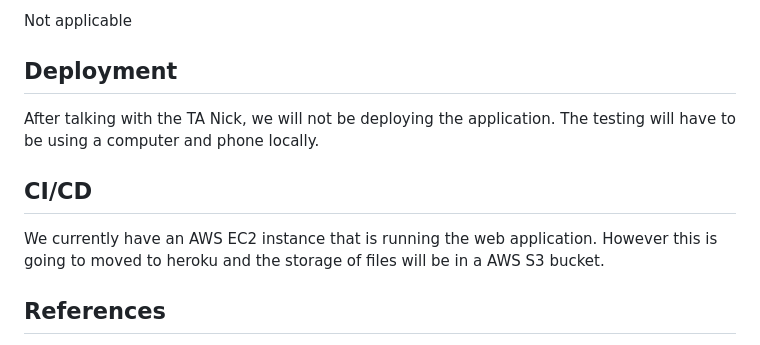
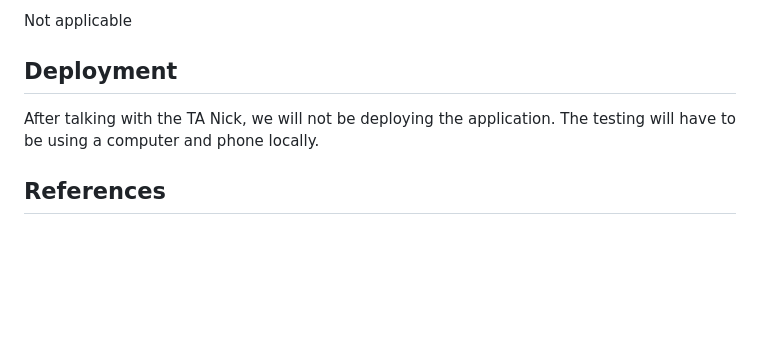
Before and after one commit to SP23-CSCE482/tennis_tracker_sprint_1, a Markdown page: README.md, the part around the change. Drawn GitHub-style; blank space fills up the shorter version.

```diff
--- a/README.md
+++ b/README.md
@@ -102,13 +102,6 @@ After talking with the TA Nick, we will not be deploying the application.
 The testing will have to be using a computer and phone locally.
 
 
-## CI/CD ##
-
-
-We currently have an AWS EC2 instance that is running the web application.
-However this is going to moved to heroku and the storage of files will be in a AWS S3 bucket.
-
-
 ## References ##
 https://flask.palletsprojects.com/en/2.2.x/patterns/fileuploads/
 https://pythonbasics.org/flask-upload-file/
```
